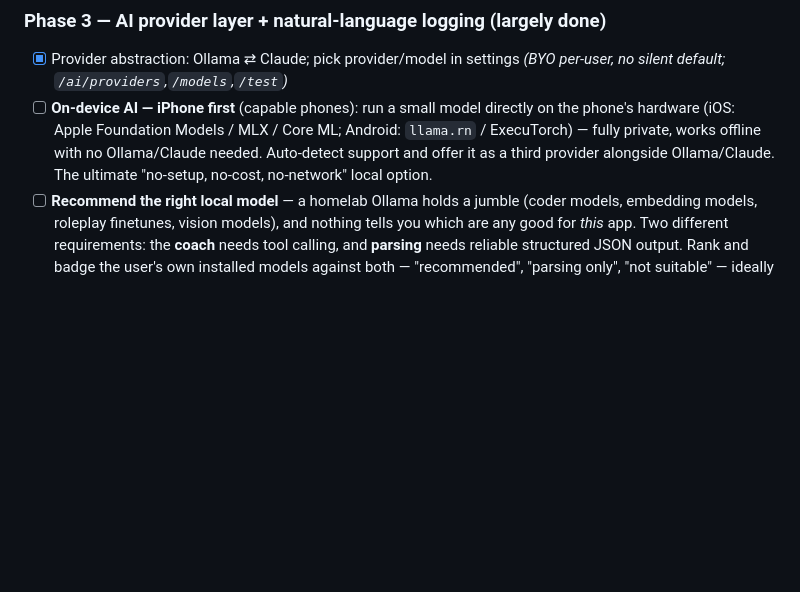
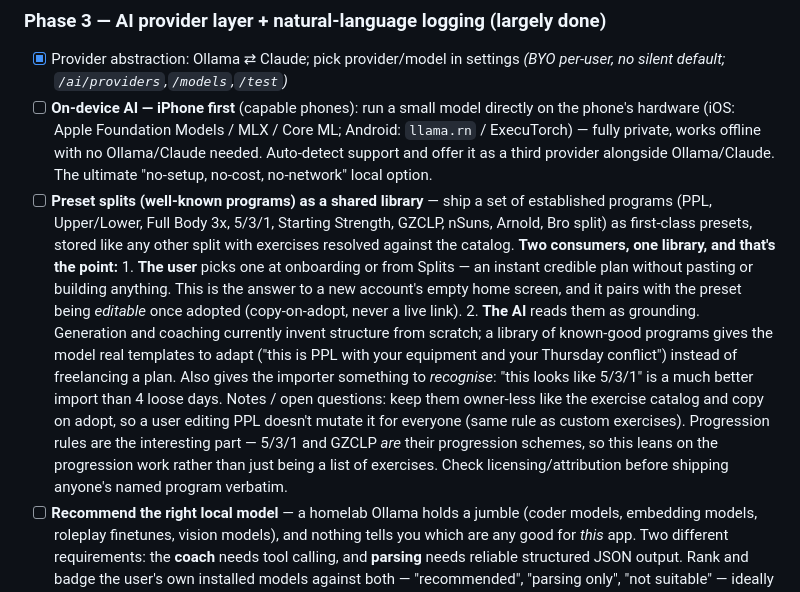
Before and after one commit to ajpeders/gym-app, a Markdown page: ROADMAP.md, the part around the change. Rendered like a GitHub page; blank space fills up the shorter version.

Commit message:
roadmap preset splits as a library the AI reads too
Well-known programs (PPL, 5/3/1, GZCLP, Upper/Lower...) as first-class
presets. The reason to build it once rather than twice: the same library
answers a new account's empty home screen *and* grounds the AI, which today
invents program structure from scratch instead of adapting something known to
work. It also gives the importer something to recognise — "this looks like
5/3/1" beats parsing four loose days.

Captured with the parts that make it non-trivial: copy-on-adopt so editing a
preset doesn't mutate it for everyone, progression schemes being the actual
substance of 5/3/1 and GZCLP, and licensing before shipping anyone's named
program verbatim.

```diff
--- a/ROADMAP.md
+++ b/ROADMAP.md
@@ -156,6 +156,27 @@ gym-app/
 ### Phase 3 — AI provider layer + natural-language logging (largely done)
 - [x] Provider abstraction: Ollama ⇄ Claude; pick provider/model in settings *(BYO per-user, no silent default; `/ai/providers`,`/models`,`/test`)*
 - [ ] **On-device AI — iPhone first** (capable phones): run a small model directly on the phone's hardware (iOS: Apple Foundation Models / MLX / Core ML; Android: `llama.rn` / ExecuTorch) — fully private, works offline with no Ollama/Claude needed. Auto-detect support and offer it as a third provider alongside Ollama/Claude. The ultimate "no-setup, no-cost, no-network" local option.
+- [ ] **Preset splits (well-known programs) as a shared library** — ship a set of
+      established programs (PPL, Upper/Lower, Full Body 3x, 5/3/1, Starting
+      Strength, GZCLP, nSuns, Arnold, Bro split) as first-class presets, stored
+      like any other split with exercises resolved against the catalog.
+      **Two consumers, one library, and that's the point:**
+      1. **The user** picks one at onboarding or from Splits — an instant
+         credible plan without pasting or building anything. This is the answer
+         to a new account's empty home screen, and it pairs with the preset
+         being *editable* once adopted (copy-on-adopt, never a live link).
+      2. **The AI** reads them as grounding. Generation and coaching currently
+         invent structure from scratch; a library of known-good programs gives
+         the model real templates to adapt ("this is PPL with your equipment and
+         your Thursday conflict") instead of freelancing a plan. Also gives the
+         importer something to *recognise*: "this looks like 5/3/1" is a much
+         better import than 4 loose days.
+      Notes / open questions: keep them owner-less like the exercise catalog and
+      copy on adopt, so a user editing PPL doesn't mutate it for everyone (same
+      rule as custom exercises). Progression rules are the interesting part —
+      5/3/1 and GZCLP *are* their progression schemes, so this leans on the
+      progression work rather than just being a list of exercises. Check
+      licensing/attribution before shipping anyone's named program verbatim.
 - [ ] **Recommend the right local model** — a homelab Ollama holds a jumble
       (coder models, embedding models, roleplay finetunes, vision models), and
       nothing tells you which are any good for *this* app. Two different
```
